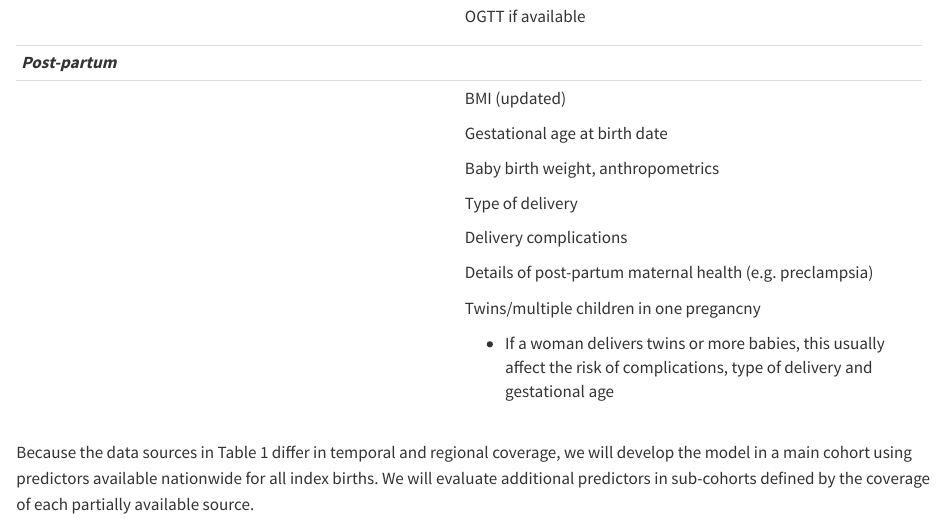
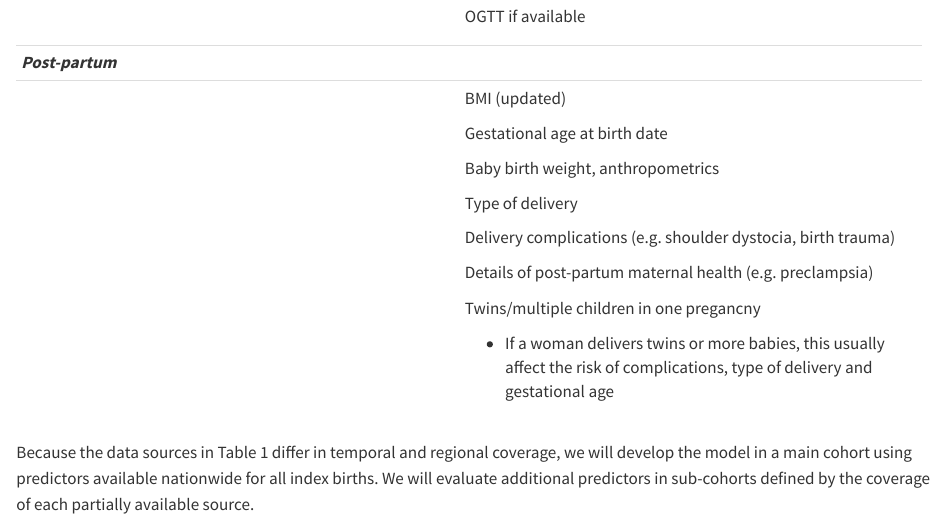
Before and after one commit to dp-next/wp2-a-preg-predict-t2d, a Quarto document (docs/protocol/protocol.qmd): the page in a window 1100 px wide, from 3320 px down. Rendered offline with R 4.5, knitr and Pandoc in place of Quarto, with nearby package versions; drawn as R Markdown's standard HTML page in place of the format the file asks for.

Commit message:
Update protocol.qmd (#4)

```diff
--- a/docs/protocol/protocol.qmd
+++ b/docs/protocol/protocol.qmd
@@ -235,6 +235,8 @@ stages as well as delivery can be incorporated in the risk model.
 |                                  | Type of delivery                  |
 |                                  |                                   |
 |                                  | Delivery complications            |
+|                                  |  (e.g. shoulder                   |
+|                                  |   dystocia, birth trauma)         |
 |                                  |                                   |
 |                                  | Details of post-partum maternal   |
 |                                  | health (e.g. preclampsia)         |
```
